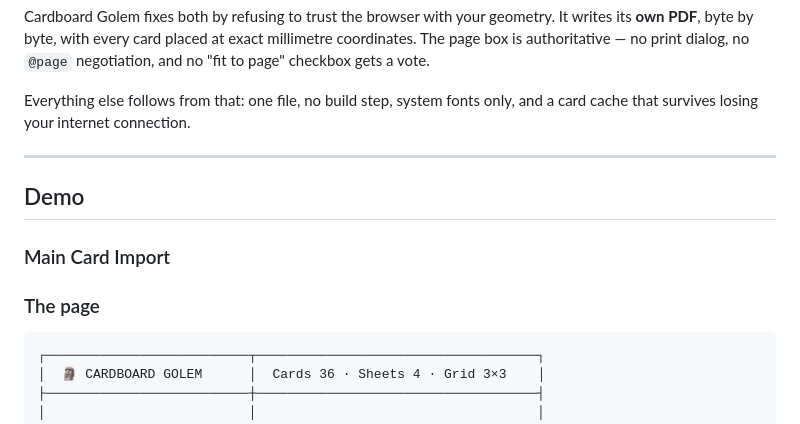
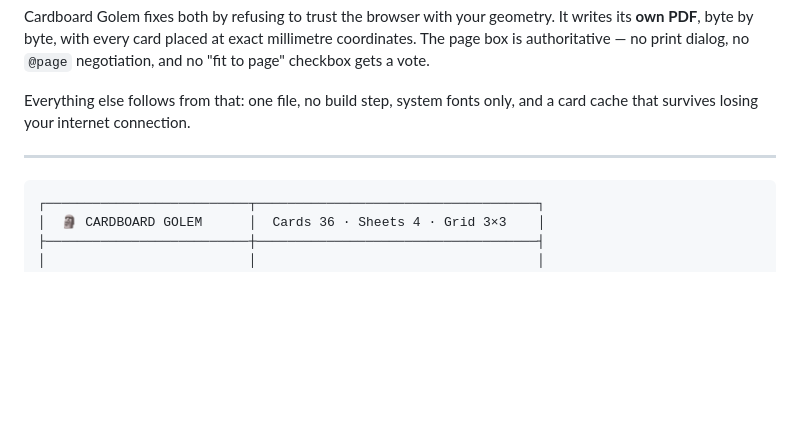
Before and after one commit to Maxilaniva/cardboard-golem, a Markdown page: README.md, the part around the change. GitHub-like rendering; blank space fills up the shorter version.

Commit message:
Remove demo section from README
Removed demo section and related headings from README.

````diff
--- a/README.md
+++ b/README.md
@@ -24,14 +24,6 @@ Cardboard Golem fixes both by refusing to trust the browser with your geometry.
 Everything else follows from that: one file, no build step, system fonts only, and a card cache that survives losing your internet connection.
 
 ---
-
-## Demo
-### Main Card Import
-
-
-
-### The page
-
 ```
 ┌──────────────────────────┬────────────────────────────────────┐
 │  🗿 CARDBOARD GOLEM      │  Cards 36 · Sheets 4 · Grid 3×3    │
````
